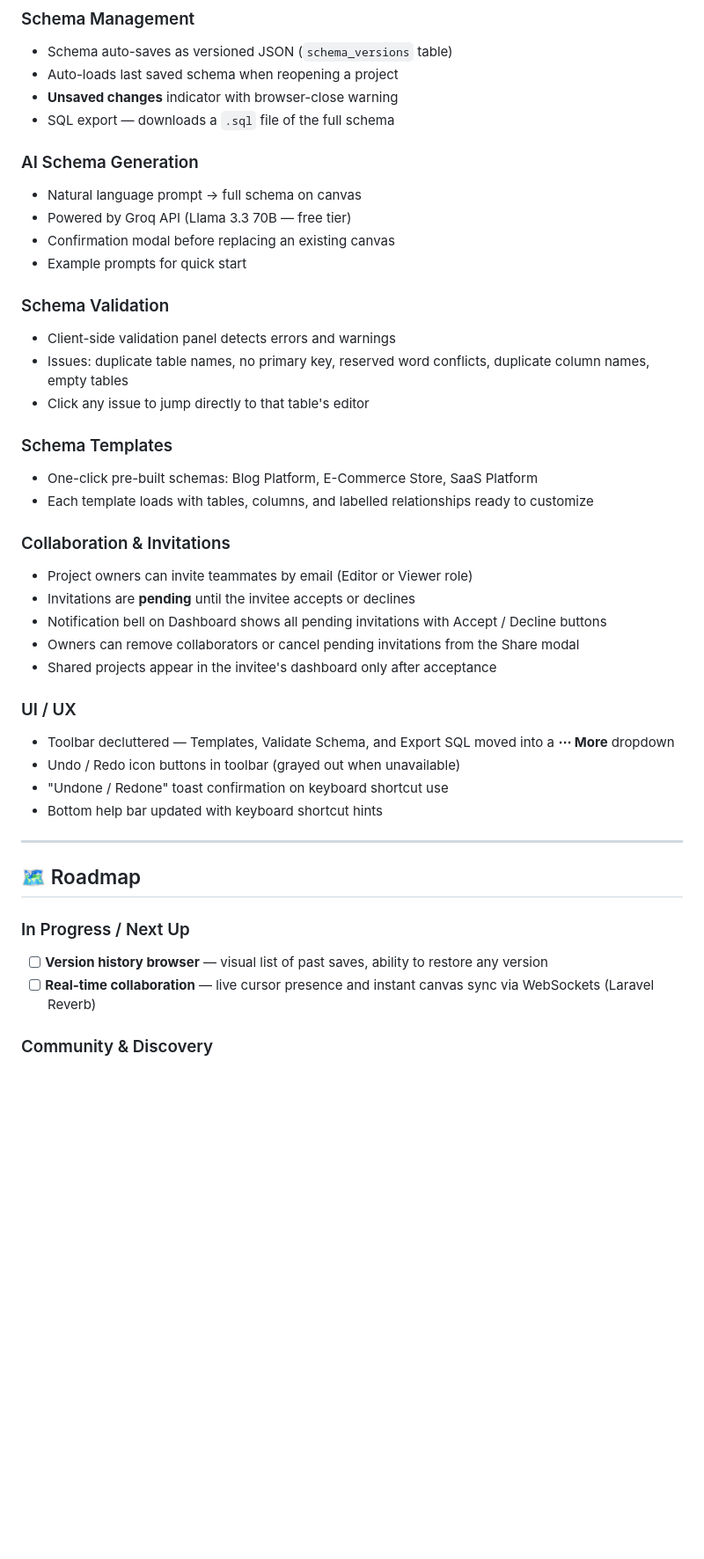
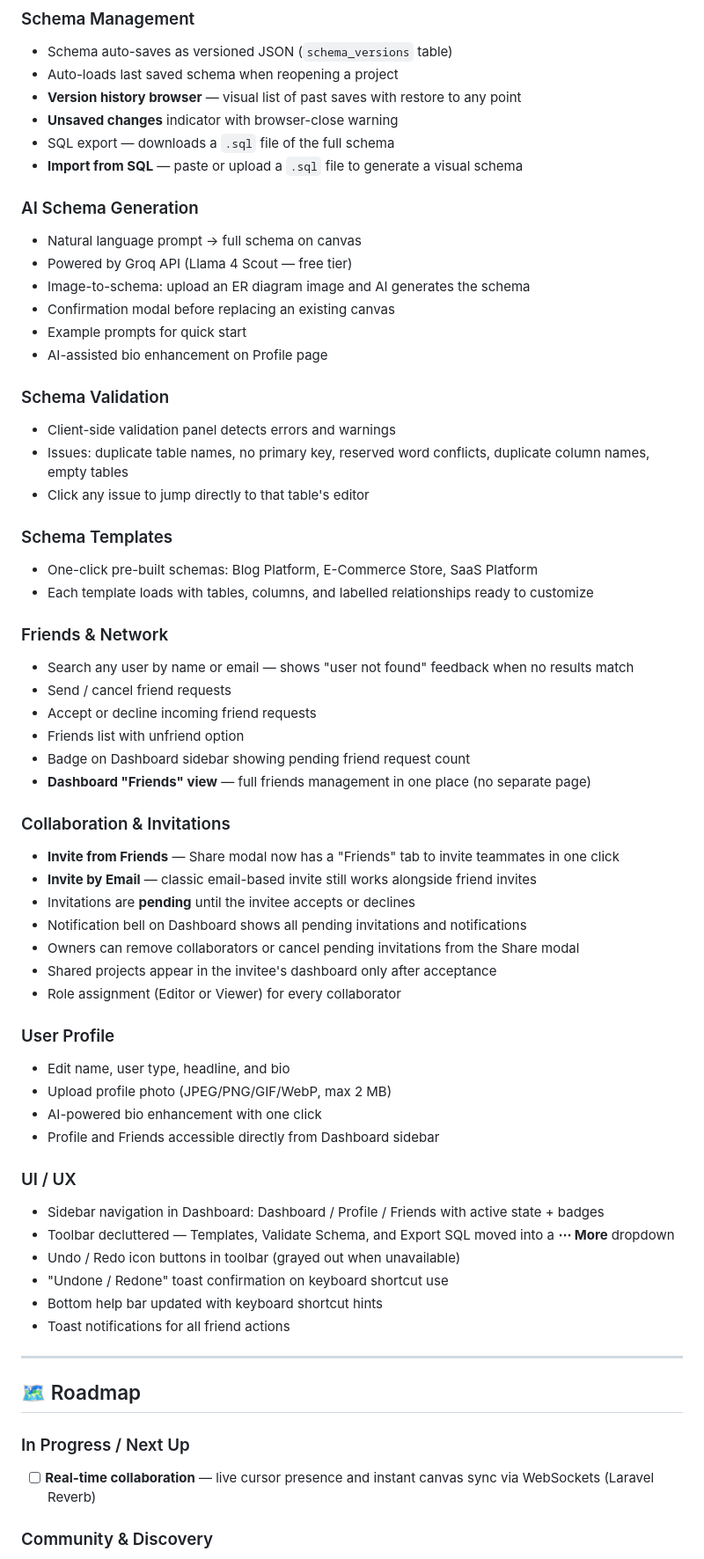
Before and after one commit to YassineAatita/Schema-Genius, a Markdown page: README.md, the part around one of its changes. Shown at 88% size. Rendered like a GitHub page; blank space fills up the shorter version.

```diff
--- a/README.md
+++ b/README.md
@@ -110,14 +110,18 @@ Frontend runs at: `http://localhost:5173`
 ### Schema Management
 - Schema auto-saves as versioned JSON (`schema_versions` table)
 - Auto-loads last saved schema when reopening a project
+- **Version history browser** — visual list of past saves with restore to any point
 - **Unsaved changes** indicator with browser-close warning
 - SQL export — downloads a `.sql` file of the full schema
+- **Import from SQL** — paste or upload a `.sql` file to generate a visual schema
 
 ### AI Schema Generation
 - Natural language prompt → full schema on canvas
-- Powered by Groq API (Llama 3.3 70B — free tier)
+- Powered by Groq API (Llama 4 Scout — free tier)
+- Image-to-schema: upload an ER diagram image and AI generates the schema
 - Confirmation modal before replacing an existing canvas
 - Example prompts for quick start
+- AI-assisted bio enhancement on Profile page
 
 ### Schema Validation
 - Client-side validation panel detects errors and warnings
@@ -128,25 +132,42 @@ Frontend runs at: `http://localhost:5173`
 - One-click pre-built schemas: Blog Platform, E-Commerce Store, SaaS Platform
 - Each template loads with tables, columns, and labelled relationships ready to customize
 
+### Friends & Network
+- Search any user by name or email — shows "user not found" feedback when no results match
+- Send / cancel friend requests
+- Accept or decline incoming friend requests
+- Friends list with unfriend option
+- Badge on Dashboard sidebar showing pending friend request count
+- **Dashboard "Friends" view** — full friends management in one place (no separate page)
+
 ### Collaboration & Invitations
-- Project owners can invite teammates by email (Editor or Viewer role)
+- **Invite from Friends** — Share modal now has a "Friends" tab to invite teammates in one click
+- **Invite by Email** — classic email-based invite still works alongside friend invites
 - Invitations are **pending** until the invitee accepts or declines
-- Notification bell on Dashboard shows all pending invitations with Accept / Decline buttons
+- Notification bell on Dashboard shows all pending invitations and notifications
 - Owners can remove collaborators or cancel pending invitations from the Share modal
 - Shared projects appear in the invitee's dashboard only after acceptance
+- Role assignment (Editor or Viewer) for every collaborator
+
+### User Profile
+- Edit name, user type, headline, and bio
+- Upload profile photo (JPEG/PNG/GIF/WebP, max 2 MB)
+- AI-powered bio enhancement with one click
+- Profile and Friends accessible directly from Dashboard sidebar
 
 ### UI / UX
+- Sidebar navigation in Dashboard: Dashboard / Profile / Friends with active state + badges
 - Toolbar decluttered — Templates, Validate Schema, and Export SQL moved into a **⋯ More** dropdown
 - Undo / Redo icon buttons in toolbar (grayed out when unavailable)
 - "Undone / Redone" toast confirmation on keyboard shortcut use
 - Bottom help bar updated with keyboard shortcut hints
+- Toast notifications for all friend actions
 
 ---
 
 ## 🗺️ Roadmap
 
 ### In Progress / Next Up
-- [ ] **Version history browser** — visual list of past saves, ability to restore any version
 - [ ] **Real-time collaboration** — live cursor presence and instant canvas sync via WebSockets (Laravel Reverb)
 
 ### Community & Discovery
```
Also changed, not shown: other parts of README.md (+18 -5 lines).
